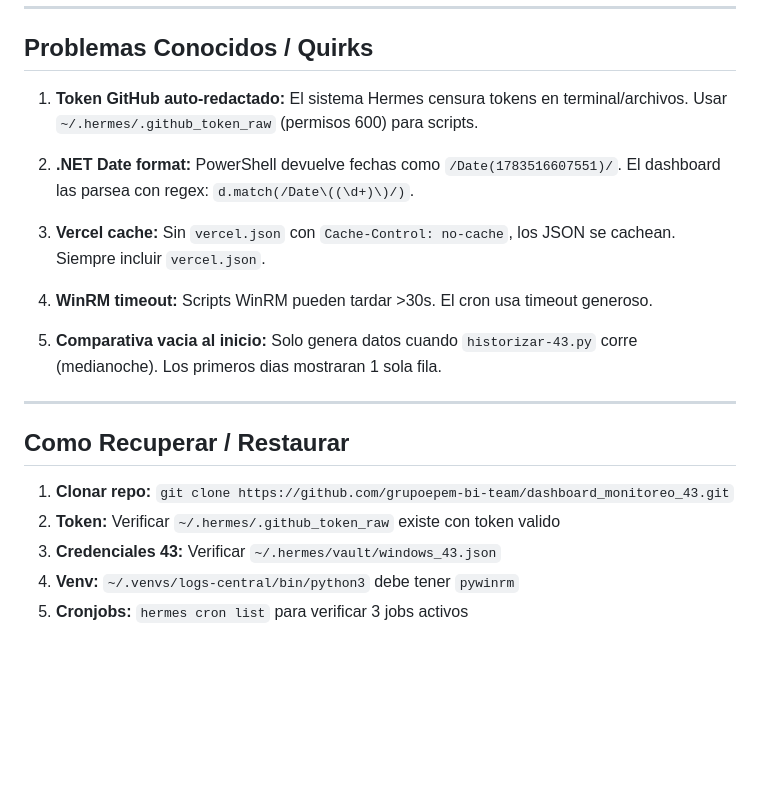
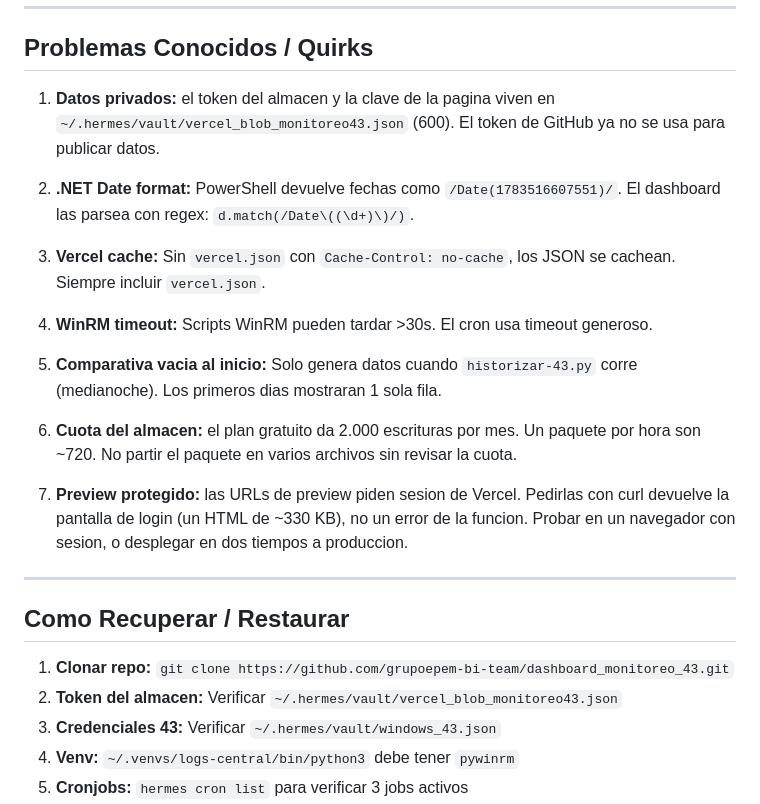
Before and after one commit to grupoepem-bi-team/dashboard_monitoreo_43, a Markdown page: README.md, the part around one of its changes. GitHub-like rendering; blank space fills up the shorter version.

```diff
--- a/README.md
+++ b/README.md
@@ -128,7 +133,7 @@ README.md              # Este archivo
 
 ## Problemas Conocidos / Quirks
 
-1. **Token GitHub auto-redactado:** El sistema Hermes censura tokens en terminal/archivos. Usar `~/.hermes/.github_token_raw` (permisos 600) para scripts.
+1. **Datos privados:** el token del almacen y la clave de la pagina viven en `~/.hermes/vault/vercel_blob_monitoreo43.json` (600). El token de GitHub ya no se usa para publicar datos.
 
 2. **.NET Date format:** PowerShell devuelve fechas como `/Date(1783516607551)/`. El dashboard las parsea con regex: `d.match(/Date\((\d+)\)/)`.
 
@@ -138,12 +143,16 @@ README.md              # Este archivo
 
 5. **Comparativa vacia al inicio:** Solo genera datos cuando `historizar-43.py` corre (medianoche). Los primeros dias mostraran 1 sola fila.
 
+6. **Cuota del almacen:** el plan gratuito da 2.000 escrituras por mes. Un paquete por hora son ~720. No partir el paquete en varios archivos sin revisar la cuota.
+
+7. **Preview protegido:** las URLs de preview piden sesion de Vercel. Pedirlas con curl devuelve la pantalla de login (un HTML de ~330 KB), no un error de la funcion. Probar en un navegador con sesion, o desplegar en dos tiempos a produccion.
+
 ---
 
 ## Como Recuperar / Restaurar
 
 1. **Clonar repo:** `git clone https://github.com/grupoepem-bi-team/dashboard_monitoreo_43.git`
-2. **Token:** Verificar `~/.hermes/.github_token_raw` existe con token valido
+2. **Token del almacen:** Verificar `~/.hermes/vault/vercel_blob_monitoreo43.json`
 3. **Credenciales 43:** Verificar `~/.hermes/vault/windows_43.json`
 4. **Venv:** `~/.venvs/logs-central/bin/python3` debe tener `pywinrm`
 5. **Cronjobs:** `hermes cron list` para verificar 3 jobs activos
```
Also changed, not shown: other parts of README.md (+26 -21 lines).
